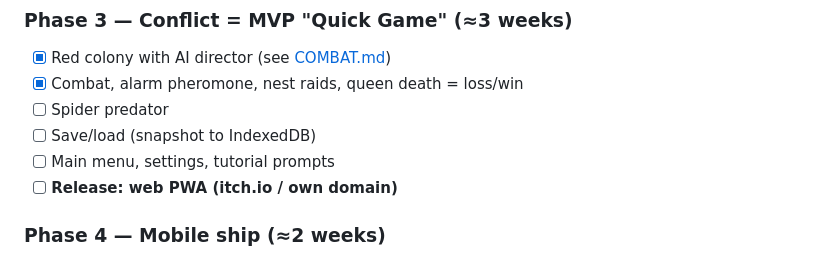
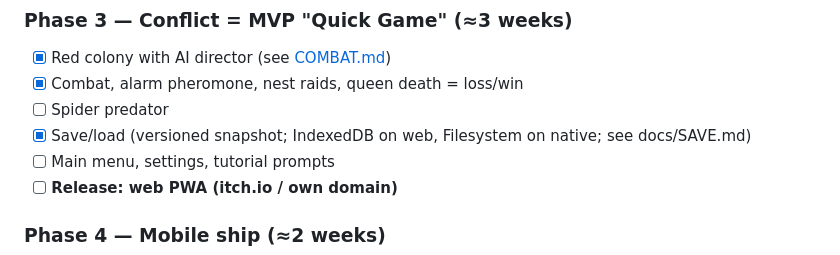
Before and after one commit to jamesclancy/ant-simulator, a Markdown page: docs/PLAN.md, the part around the change. GitHub-like rendering.

Commit message:
docs: mark save/load done

```diff
--- a/docs/PLAN.md
+++ b/docs/PLAN.md
@@ -160,7 +160,7 @@ You are one ant (the "player ant") in a black ant colony fighting a red colony f
 - [x] Red colony with AI director (see [COMBAT.md](COMBAT.md))
 - [x] Combat, alarm pheromone, nest raids, queen death = loss/win
 - [ ] Spider predator
-- [ ] Save/load (snapshot to IndexedDB)
+- [x] Save/load (versioned snapshot; IndexedDB on web, Filesystem on native; see docs/SAVE.md)
 - [ ] Main menu, settings, tutorial prompts
 - [ ] **Release: web PWA (itch.io / own domain)**
 
```
